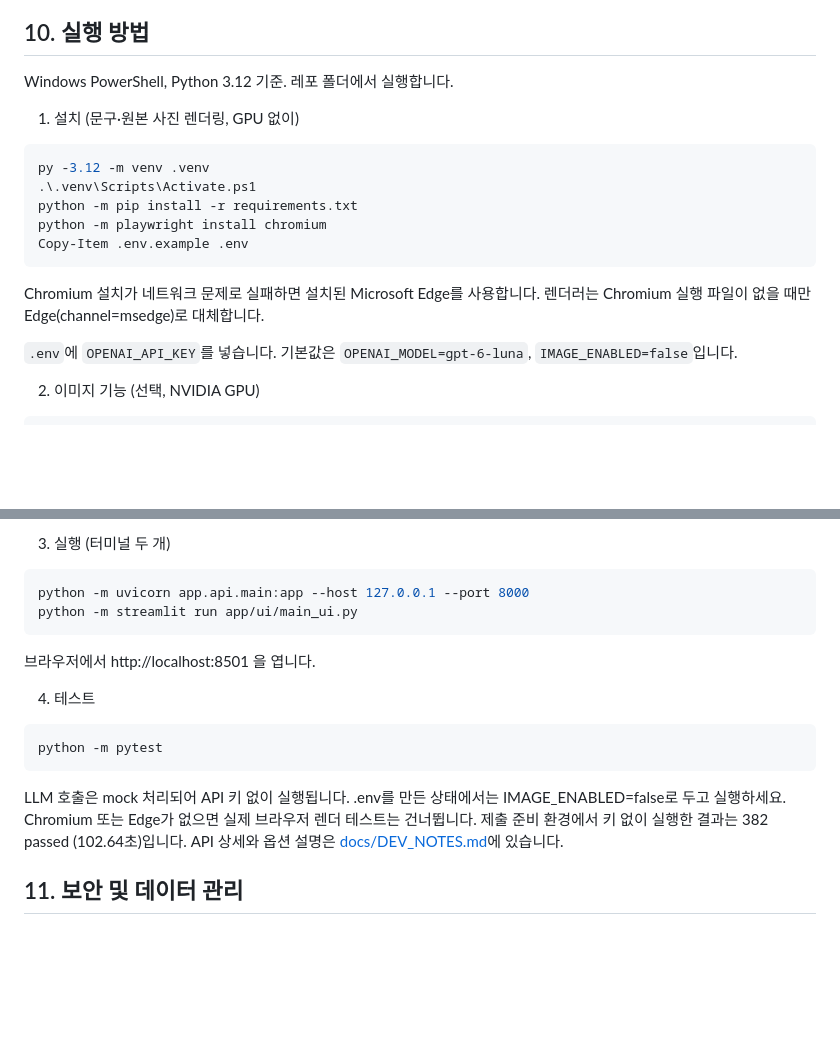
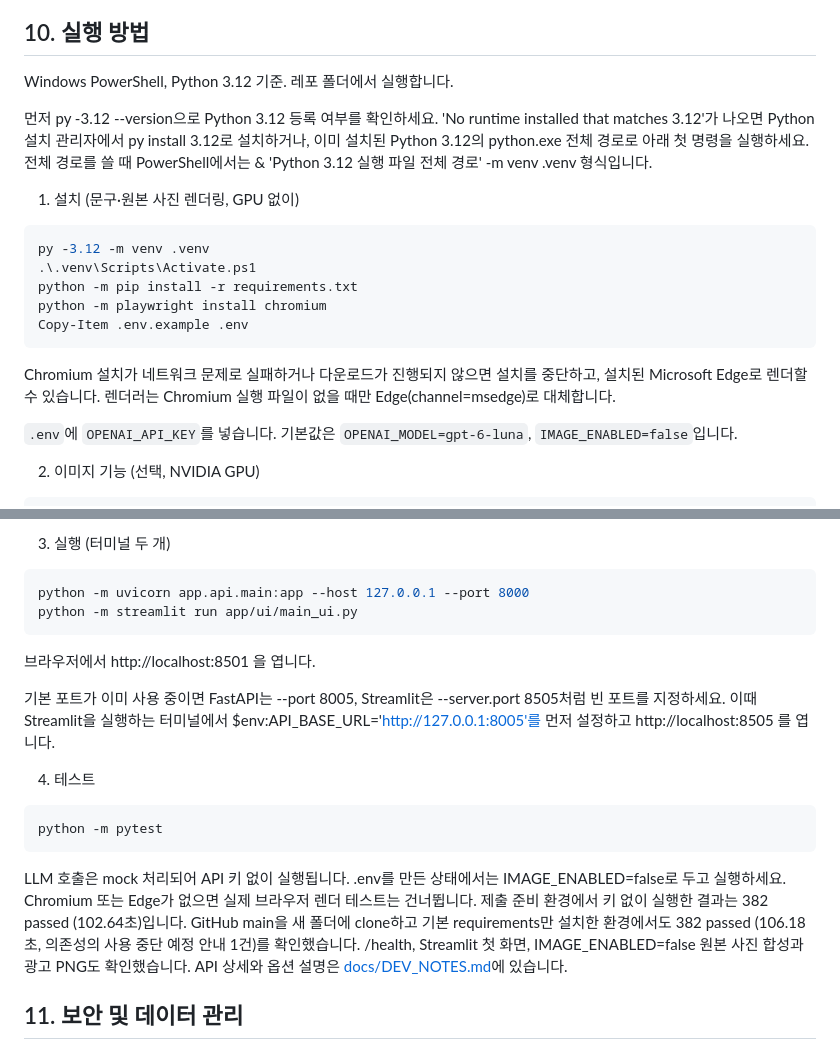
Before and after one commit to KongSeok/sprint-shop-profile-ad-generator, a Markdown page: README.md, 2 parts joined by grey strips. Rendered like a GitHub page; blank space fills up the shorter version.

Commit message:
docs: verify fresh clone setup (새 clone 설치·382개 테스트·실행 검증 반영)

````diff
--- a/README.md
+++ b/README.md
@@ -190,6 +190,8 @@ python -m eval.score --run-name luna-v2
 
 Windows PowerShell, Python 3.12 기준. 레포 폴더에서 실행합니다.
 
+먼저 py -3.12 --version으로 Python 3.12 등록 여부를 확인하세요. 'No runtime installed that matches 3.12'가 나오면 Python 설치 관리자에서 py install 3.12로 설치하거나, 이미 설치된 Python 3.12의 python.exe 전체 경로로 아래 첫 명령을 실행하세요. 전체 경로를 쓸 때 PowerShell에서는 & 'Python 3.12 실행 파일 전체 경로' -m venv .venv 형식입니다.
+
 1) 설치 (문구·원본 사진 렌더링, GPU 없이)
 
 ```powershell
@@ -200,7 +202,7 @@ python -m playwright install chromium
 Copy-Item .env.example .env
 ```
 
-Chromium 설치가 네트워크 문제로 실패하면 설치된 Microsoft Edge를 사용합니다. 렌더러는 Chromium 실행 파일이 없을 때만 Edge(channel=msedge)로 대체합니다.
+Chromium 설치가 네트워크 문제로 실패하거나 다운로드가 진행되지 않으면 설치를 중단하고, 설치된 Microsoft Edge로 렌더할 수 있습니다. 렌더러는 Chromium 실행 파일이 없을 때만 Edge(channel=msedge)로 대체합니다.
 
 `.env`에 `OPENAI_API_KEY`를 넣습니다. 기본값은 `OPENAI_MODEL=gpt-6-luna`, `IMAGE_ENABLED=false`입니다.
 
@@ -223,13 +225,15 @@ python -m streamlit run app/ui/main_ui.py
 
 브라우저에서 http://localhost:8501 을 엽니다.
 
+기본 포트가 이미 사용 중이면 FastAPI는 --port 8005, Streamlit은 --server.port 8505처럼 빈 포트를 지정하세요. 이때 Streamlit을 실행하는 터미널에서 $env:API_BASE_URL='http://127.0.0.1:8005'를 먼저 설정하고 http://localhost:8505 를 엽니다.
+
 4) 테스트
 
 ```powershell
 python -m pytest
 ```
 
-LLM 호출은 mock 처리되어 API 키 없이 실행됩니다. .env를 만든 상태에서는 IMAGE_ENABLED=false로 두고 실행하세요. Chromium 또는 Edge가 없으면 실제 브라우저 렌더 테스트는 건너뜁니다. 제출 준비 환경에서 키 없이 실행한 결과는 382 passed (102.64초)입니다. API 상세와 옵션 설명은 [docs/DEV_NOTES.md](docs/DEV_NOTES.md)에 있습니다.
+LLM 호출은 mock 처리되어 API 키 없이 실행됩니다. .env를 만든 상태에서는 IMAGE_ENABLED=false로 두고 실행하세요. Chromium 또는 Edge가 없으면 실제 브라우저 렌더 테스트는 건너뜁니다. 제출 준비 환경에서 키 없이 실행한 결과는 382 passed (102.64초)입니다. GitHub main을 새 폴더에 clone하고 기본 requirements만 설치한 환경에서도 382 passed (106.18초, 의존성의 사용 중단 예정 안내 1건)를 확인했습니다. /health, Streamlit 첫 화면, IMAGE_ENABLED=false 원본 사진 합성과 광고 PNG도 확인했습니다. API 상세와 옵션 설명은 [docs/DEV_NOTES.md](docs/DEV_NOTES.md)에 있습니다.
 
 ## 11. 보안 및 데이터 관리
 
````
Also changed, not shown: other parts of README.md (+1 -1 lines).
